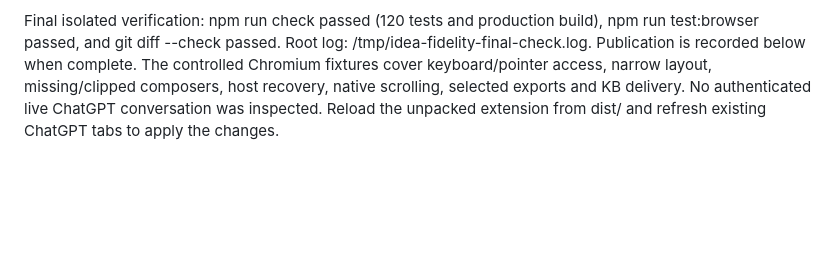
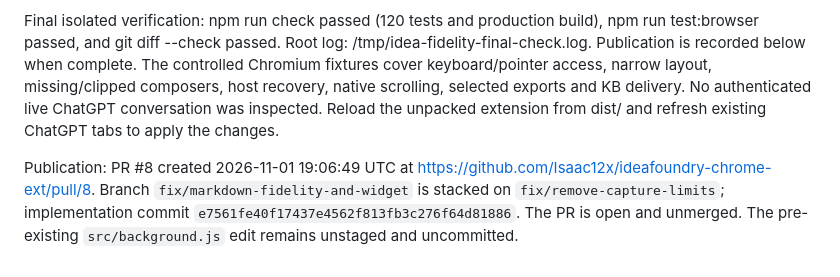
Before and after one commit to Isaac12x/ideafoundry-chrome-ext, a Markdown page: handoff.md, the part around the change. GitHub-like rendering; blank space fills up the shorter version.

Commit message:
Record Markdown fidelity PR details

```diff
--- a/handoff.md
+++ b/handoff.md
@@ -278,3 +278,5 @@ The ChatGPT launcher stays compact, closed, and reachable when no visible compos
 Requested Luna implementation/review cycles were followed by root review, independent rendered-output probes, and a further quality pass. Review caught and corrected table escaping, inline-code backticks, list ordinals, hidden math sources, and links beside code blocks. Root visually reviewed the desktop and 320px fallback screenshots. New extraction/widget regressions failed against the previous source (15 failures), demonstrating coverage of the original defects. Final isolated verification excludes the pre-existing action-menu edit in src/background.js; that edit must remain unstaged and uncommitted.
 
 Final isolated verification: npm run check passed (120 tests and production build), npm run test:browser passed, and git diff --check passed. Root log: /tmp/idea-fidelity-final-check.log. Publication is recorded below when complete. The controlled Chromium fixtures cover keyboard/pointer access, narrow layout, missing/clipped composers, host recovery, native scrolling, selected exports and KB delivery. No authenticated live ChatGPT conversation was inspected. Reload the unpacked extension from dist/ and refresh existing ChatGPT tabs to apply the changes.
+
+Publication: PR #8 created 2026-11-01 19:06:49 UTC at https://github.com/Isaac12x/ideafoundry-chrome-ext/pull/8. Branch `fix/markdown-fidelity-and-widget` is stacked on `fix/remove-capture-limits`; implementation commit `e7561fe40f17437e4562f813fb3c276f64d81886`. The PR is open and unmerged. The pre-existing `src/background.js` edit remains unstaged and uncommitted.
```
